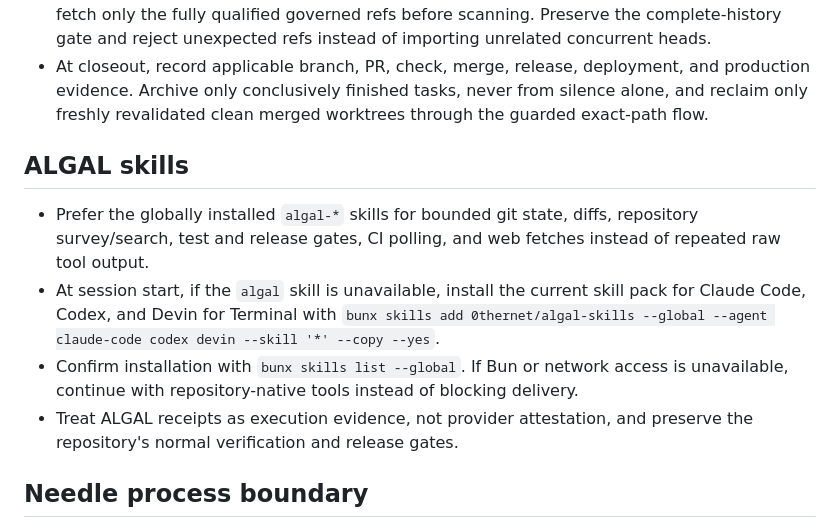
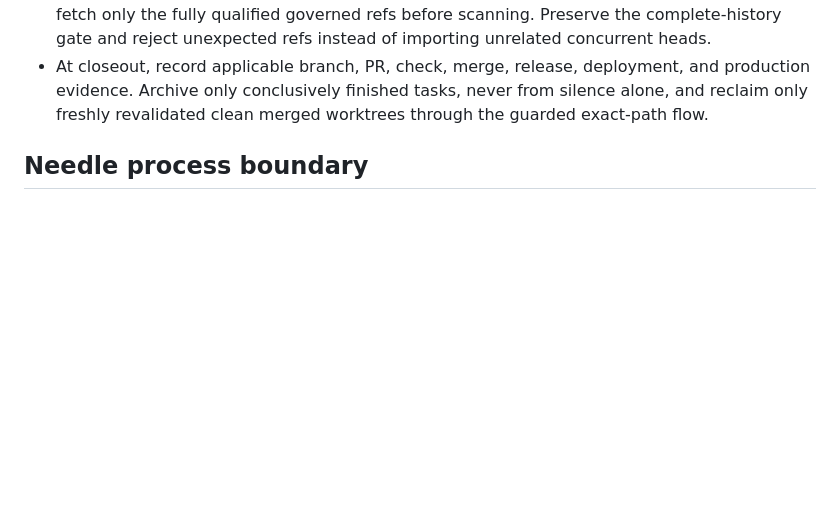
Before and after one commit to hraness/sys1, a Markdown page: AGENTS.md, the part around the change. Rendered like a GitHub page; blank space fills up the shorter version.

Commit message:
Remove obsolete automatic skill installation guidance

```diff
--- a/AGENTS.md
+++ b/AGENTS.md
@@ -122,14 +122,6 @@
 - At closeout, record applicable branch, PR, check, merge, release, deployment, and production evidence. Archive only conclusively finished tasks, never from silence alone, and reclaim only freshly revalidated clean merged worktrees through the guarded exact-path flow.
 <!-- oompa-local-efficiency:end -->
 
-<!-- algal-skills:start -->
-## ALGAL skills
-
-- Prefer the globally installed `algal-*` skills for bounded git state, diffs, repository survey/search, test and release gates, CI polling, and web fetches instead of repeated raw tool output.
-- At session start, if the `algal` skill is unavailable, install the current skill pack for Claude Code, Codex, and Devin for Terminal with `bunx skills add 0thernet/algal-skills --global --agent claude-code codex devin --skill '*' --copy --yes`.
-- Confirm installation with `bunx skills list --global`. If Bun or network access is unavailable, continue with repository-native tools instead of blocking delivery.
-- Treat ALGAL receipts as execution evidence, not provider attestation, and preserve the repository's normal verification and release gates.
-<!-- algal-skills:end -->
 
 ## Needle process boundary
 
```
